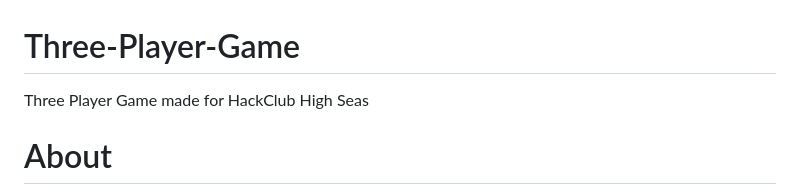
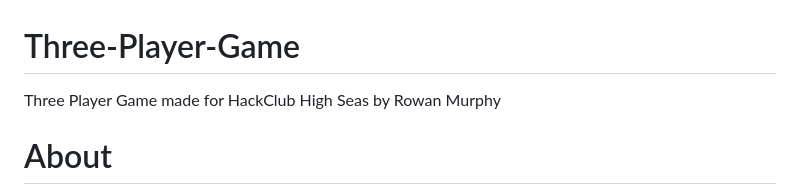
Before and after one commit to cascadecoder/Three-Player-Game, a Markdown page: README.md, the part around the change. Drawn GitHub-style.

```diff
--- a/README.md
+++ b/README.md
@@ -1,5 +1,5 @@
 # Three-Player-Game
-Three Player Game made for HackClub High Seas
+Three Player Game made for HackClub High Seas by Rowan Murphy
 
 # About
 This is a three player game that uses the WASD, Arrow Keys, and Mouse buttons (yes, a physical mouse) to control the three players.
```
